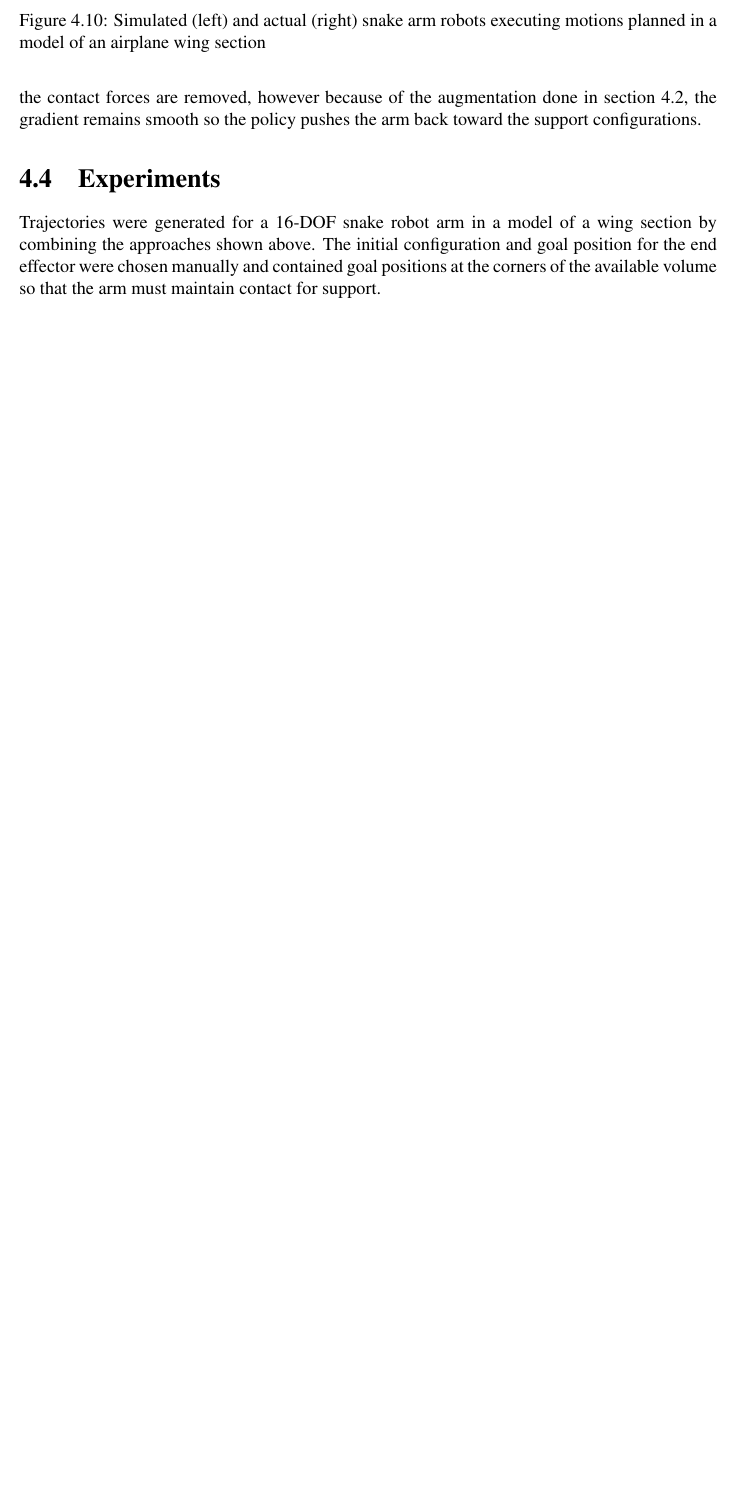
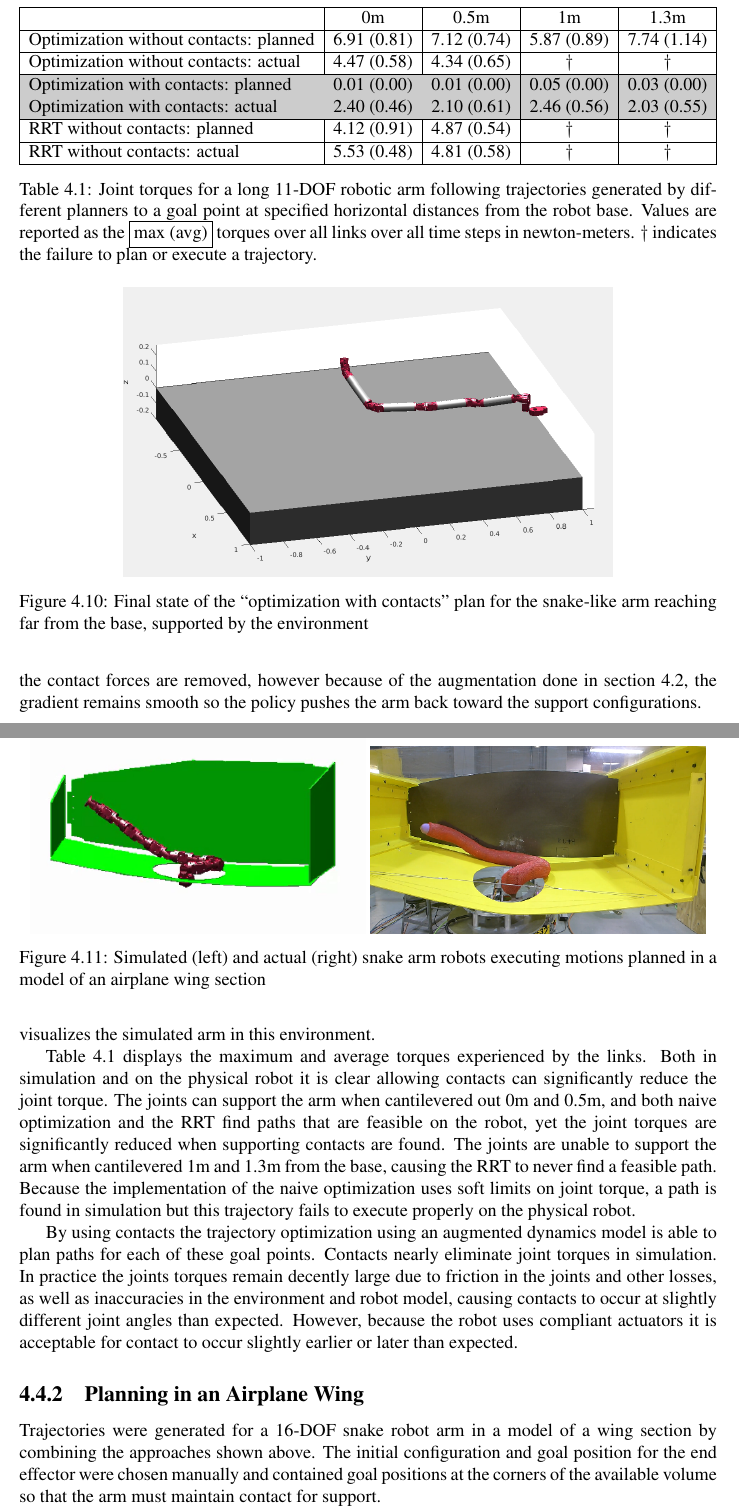
Before and after one commit to bsaund/CMU_masters_thesis, a LaTeX thesis (latex/thesis.tex, which reads latex/Planning/planning.tex): part of page 49 of 58 before the commit and two parts of pages 49 and 50 of 58 after it, the two joined at a grey line, cut at the place of the change, the shorter picture padded with empty space. Compiled offline with pdfLaTeX.

Commit message:
Added experiments to snake arm planning

```diff
--- a/latex/Planning/planning.tex
+++ b/latex/Planning/planning.tex
@@ -363,3 +363,45 @@ Figure \ref{fig:extend} illustrates both the linear extension and this policy ex
 Leaving the contact manifold around these configurations causes large torques as the contact forces are removed, however because of the augmentation done in section \ref{sec:trajectory_optimization}, the gradient remains smooth so the policy pushes the arm back toward the support configurations.
 
 
+
+
+
+
+
+
+
+\section{Experiments}
+\subsection{Comparison to non-contact plans}
+\begin{table}
+\centering
+%% \vspace{3em}
+\resizebox{\textwidth}{!}{\begin{tabular}{| l | c | c | c | c |}
+    \hline
+    & 0m & 0.5m & 1m & 1.3m
+    %% & Measurement    & Init. Position & Init. Angular & Final Position & Final Angular & Average \\
+    %% & Error (cm)    & Uncertainty (cm) & Uncertainty (rad) & Error (cm) & Error (rad) & Computation
+    \\
+    \hline
+    Optimization without contacts: planned & 6.91 (0.81) & 7.12 (0.74) & 5.87 (0.89) & 7.74 (1.14)\\
+    \hline
+    Optimization without contacts: actual & 4.47 (0.58) & 4.34 (0.65) & $\dagger$ & $\dagger$\\
+    \rowcolor[gray]{.8}
+    \hline
+    Optimization with contacts: planned  & 0.01 (0.00)& 0.01 (0.00) & 0.05 (0.00) & 0.03 (0.00)\\
+    \rowcolor[gray]{.8}
+    \hline
+    Optimization with contacts: actual & 2.40 (0.46) & 2.10 (0.61) & 2.46 (0.56) & 2.03 (0.55)\\
+    \hline
+    RRT without contacts: planned & 4.12 (0.91) & 4.87 (0.54) & $\dagger$ & $\dagger$\\
+    \hline
+    RRT without contacts: actual & 5.53 (0.48) & 4.81 (0.58) & $\dagger$ & $\dagger$\\
+    \hline
+  \end{tabular}}
+  \captionof{table}{Joint torques for a long 11-DOF robotic arm following trajectories generated by different planners to a goal point at specified horizontal distances from the robot base. Values are reported as the \boxed{\text{max (avg)}} torques over all links over all time steps in newton-meters. $\dagger$ indicates the failure to plan or execute a trajectory.}
+  \label{table:non_contact_comparison}
+\end{table}
+
+\begin{figure}
+  \centering
+  \includegraphics[width=.7\linewidth]{./Planning/flat_ground_arm.png}
+  \caption{Final state of the ``optimization with contacts'' plan for the snake-like arm reaching far from the base, supported by the environment}
@@ -366,3 +416,19 @@ Leaving the contact manifold around these configurations causes large torques as
+Figure \ref{fig:flat_ground_arm} visualizes the simulated arm in this environment.
+
+Table \ref{table:non_contact_comparison} displays the maximum and average torques experienced by the links.
+Both in simulation and on the physical robot it is clear allowing contacts can significantly reduce the joint torque.
+The joints can support the arm when cantilevered out 0m and 0.5m, and both naive optimization and the RRT find paths that are feasible on the robot, yet the joint torques are significantly reduced when supporting contacts are found.
+The joints are unable to support the arm when cantilevered 1m and 1.3m from the base, causing the RRT to never find a feasible path. Because the implementation of the naive optimization uses soft limits on joint torque, a path is found in simulation but this trajectory fails to execute properly on the physical robot.
+
+By using contacts the trajectory optimization using an augmented dynamics model is able to plan paths for each of these goal points.
+Contacts nearly eliminate joint torques in simulation.
+In practice the joints torques remain decently large due to friction in the joints and other losses, as well as inaccuracies in the environment and robot model, causing contacts to occur at slightly different joint angles than expected.
+However, because the robot uses compliant actuators it is acceptable for contact to occur slightly earlier or later than expected.
+
+
+
+
+\subsection{Planning in an Airplane Wing}
 \begin{figure}
   \centering
   \begin{subfigure}[b]{.48\linewidth}
@@ -373,16 +439,9 @@ Leaving the contact manifold around these configurations causes large torques as
   \end{subfigure}
 
   \caption{Simulated (left) and actual (right) snake arm robots executing motions planned in a model of an airplane wing section}
-  \label{fig:extend}
+  \label{fig:snake_in_wing}
 \end{figure}
 
-
-
-
-
-
-
-\section{Experiments}
 Trajectories were generated for a 16-DOF snake robot arm in a model of a wing section by combining the approaches shown above.
 The initial configuration and goal position for the end effector were chosen manually and contained goal positions at the corners of the available volume so that the arm must maintain contact for support.
 
```
Also changed, not shown: latex/Planning/flat_ground_arm.png (added), latex/Planning/planning.tex (8 more changed lines).
